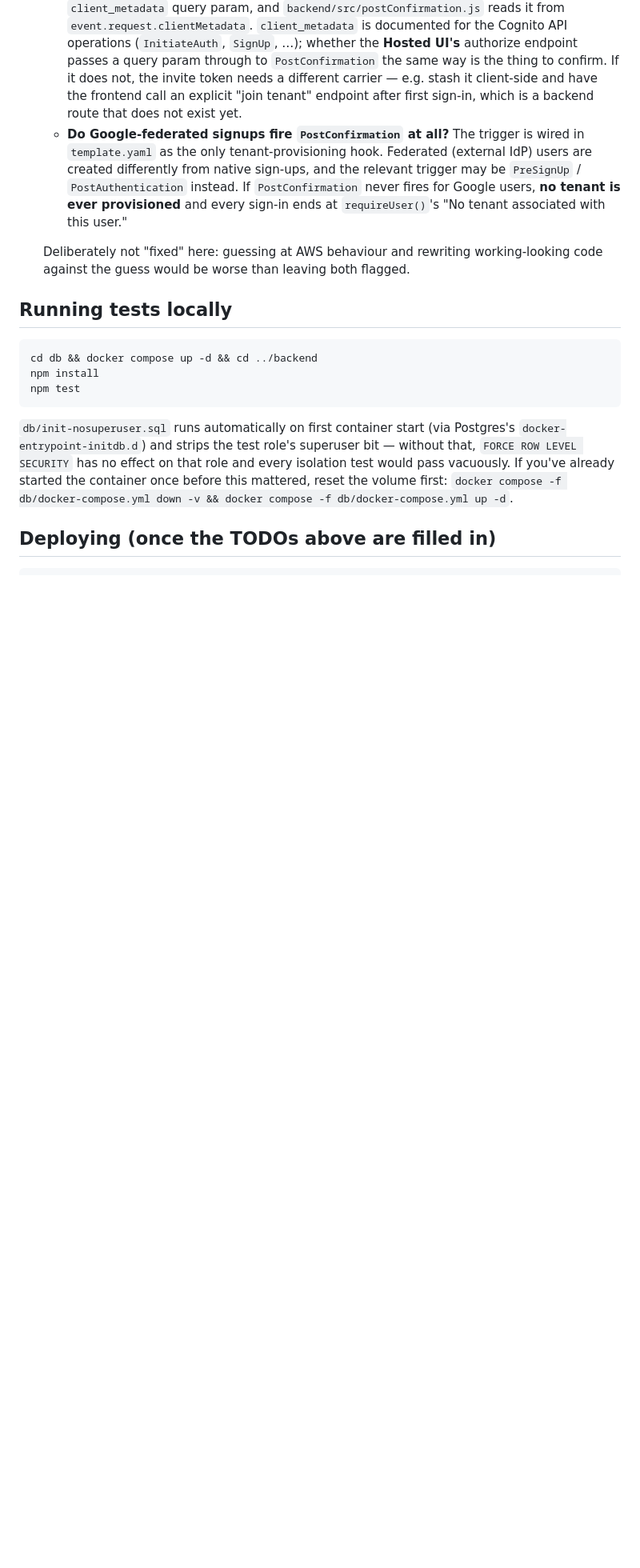
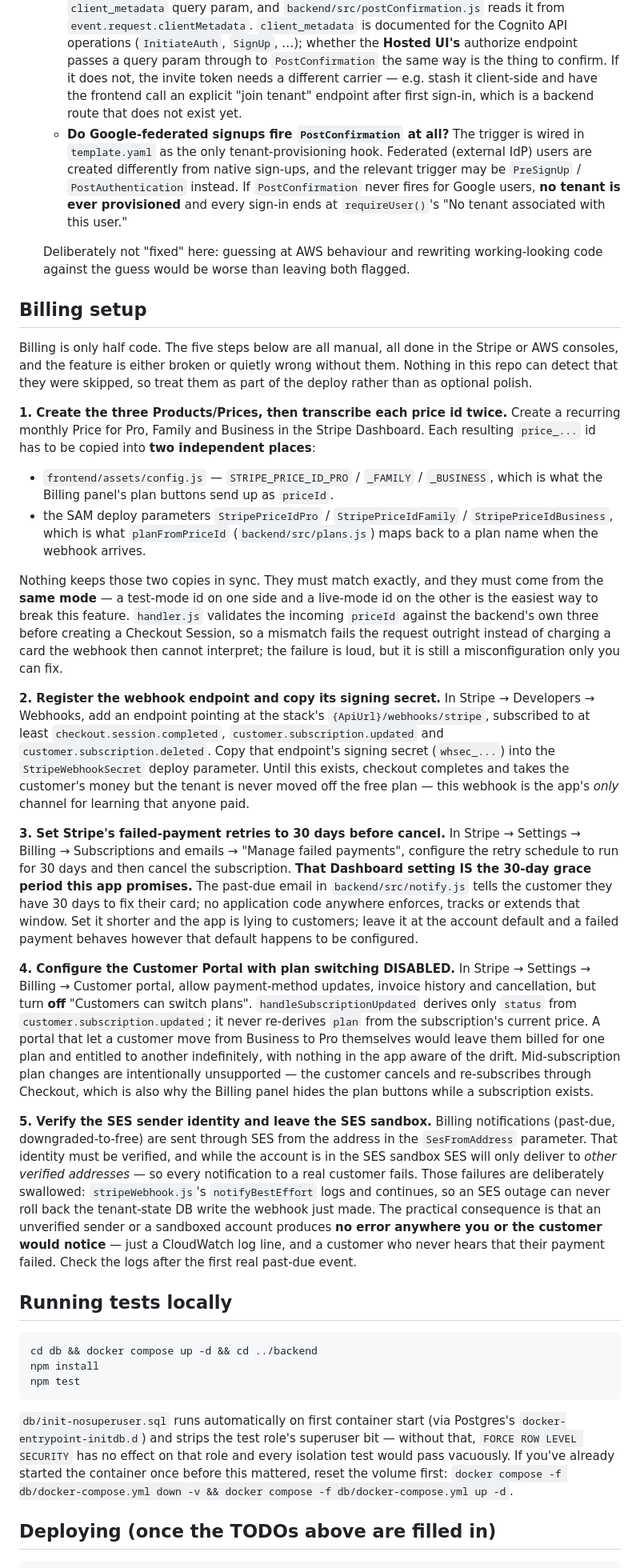
Before and after one commit to nkrameshkrishnan/expense-tracker, a Markdown page: Expense_tracker_New/README.md, the part around the change. Shown at 80% size. Rendered like a GitHub page; blank space fills up the shorter version.

Commit message:
docs(billing): document the manual Stripe/SES setup this feature depends on
I6 (and I5, which is resolved by documentation rather than webhook code).
Adds a "Billing setup" section to Expense_tracker_New/README.md covering
the five load-bearing manual steps nothing in the repo can verify: the
price ids that must be hand-transcribed into BOTH frontend/assets/config.js
and the SAM StripePriceId* parameters (same value, same test/live mode);
registering {ApiUrl}/webhooks/stripe and copying its signing secret into
StripeWebhookSecret; setting Stripe's "manage failed payments" retry window
to 30 days, since that Dashboard setting IS the grace period the past-due
email promises and no code enforces it; disabling plan switching in the
Customer Portal, because the webhook tracks only status changes on the
subscription already on file and an unrestricted portal would let
entitlement drift from what is actually billed; and verifying the SES
sender / leaving the SES sandbox, without which every billing notification
silently no-ops through notifyBestEffort's catch.

Co-Authored-By: Claude Sonnet 5 <noreply@anthropic.com>

````diff
--- a/Expense_tracker_New/README.md
+++ b/Expense_tracker_New/README.md
@@ -185,6 +185,79 @@ was worked out in the brainstorming conversation that produced this scaffold
    working-looking code against the guess would be worse than leaving both
    flagged.
 
+## Billing setup
+
+Billing is only half code. The five steps below are all manual, all done in
+the Stripe or AWS consoles, and the feature is either broken or quietly
+wrong without them. Nothing in this repo can detect that they were skipped,
+so treat them as part of the deploy rather than as optional polish.
+
+**1. Create the three Products/Prices, then transcribe each price id twice.**
+Create a recurring monthly Price for Pro, Family and Business in the Stripe
+Dashboard. Each resulting `price_...` id has to be copied into **two
+independent places**:
+
+- `frontend/assets/config.js` — `STRIPE_PRICE_ID_PRO` / `_FAMILY` /
+  `_BUSINESS`, which is what the Billing panel's plan buttons send up as
+  `priceId`.
+- the SAM deploy parameters `StripePriceIdPro` / `StripePriceIdFamily` /
+  `StripePriceIdBusiness`, which is what `planFromPriceId`
+  (`backend/src/plans.js`) maps back to a plan name when the webhook
+  arrives.
+
+Nothing keeps those two copies in sync. They must match exactly, and they
+must come from the **same mode** — a test-mode id on one side and a
+live-mode id on the other is the easiest way to break this feature.
+`handler.js` validates the incoming `priceId` against the backend's own
+three before creating a Checkout Session, so a mismatch fails the request
+outright instead of charging a card the webhook then cannot interpret; the
+failure is loud, but it is still a misconfiguration only you can fix.
+
+**2. Register the webhook endpoint and copy its signing secret.** In
+Stripe → Developers → Webhooks, add an endpoint pointing at the stack's
+`{ApiUrl}/webhooks/stripe`, subscribed to at least
+`checkout.session.completed`, `customer.subscription.updated` and
+`customer.subscription.deleted`. Copy that endpoint's signing secret
+(`whsec_...`) into the `StripeWebhookSecret` deploy parameter. Until this
+exists, checkout completes and takes the customer's money but the tenant is
+never moved off the free plan — this webhook is the app's *only* channel
+for learning that anyone paid.
+
+**3. Set Stripe's failed-payment retries to 30 days before cancel.** In
+Stripe → Settings → Billing → Subscriptions and emails → "Manage failed
+payments", configure the retry schedule to run for 30 days and then cancel
+the subscription. **That Dashboard setting IS the 30-day grace period this
+app promises.** The past-due email in `backend/src/notify.js` tells the
+customer they have 30 days to fix their card; no application code anywhere
+enforces, tracks or extends that window. Set it shorter and the app is
+lying to customers; leave it at the account default and a failed payment
+behaves however that default happens to be configured.
+
+**4. Configure the Customer Portal with plan switching DISABLED.** In
+Stripe → Settings → Billing → Customer portal, allow payment-method
+updates, invoice history and cancellation, but turn **off** "Customers can
+switch plans". `handleSubscriptionUpdated` derives only `status` from
+`customer.subscription.updated`; it never re-derives `plan` from the
+subscription's current price. A portal that let a customer move from
+Business to Pro themselves would leave them billed for one plan and
+entitled to another indefinitely, with nothing in the app aware of the
+drift. Mid-subscription plan changes are intentionally unsupported — the
+customer cancels and re-subscribes through Checkout, which is also why the
+Billing panel hides the plan buttons while a subscription exists.
+
+**5. Verify the SES sender identity and leave the SES sandbox.** Billing
+notifications (past-due, downgraded-to-free) are sent through SES from the
+address in the `SesFromAddress` parameter. That identity must be verified,
+and while the account is in the SES sandbox SES will only deliver to *other
+verified addresses* — so every notification to a real customer fails. Those
+failures are deliberately swallowed: `stripeWebhook.js`'s
+`notifyBestEffort` logs and continues, so an SES outage can never roll back
+the tenant-state DB write the webhook just made. The practical consequence
+is that an unverified sender or a sandboxed account produces **no error
+anywhere you or the customer would notice** — just a CloudWatch log line,
+and a customer who never hears that their payment failed. Check the logs
+after the first real past-due event.
+
 ## Running tests locally
 
 ```bash
````
